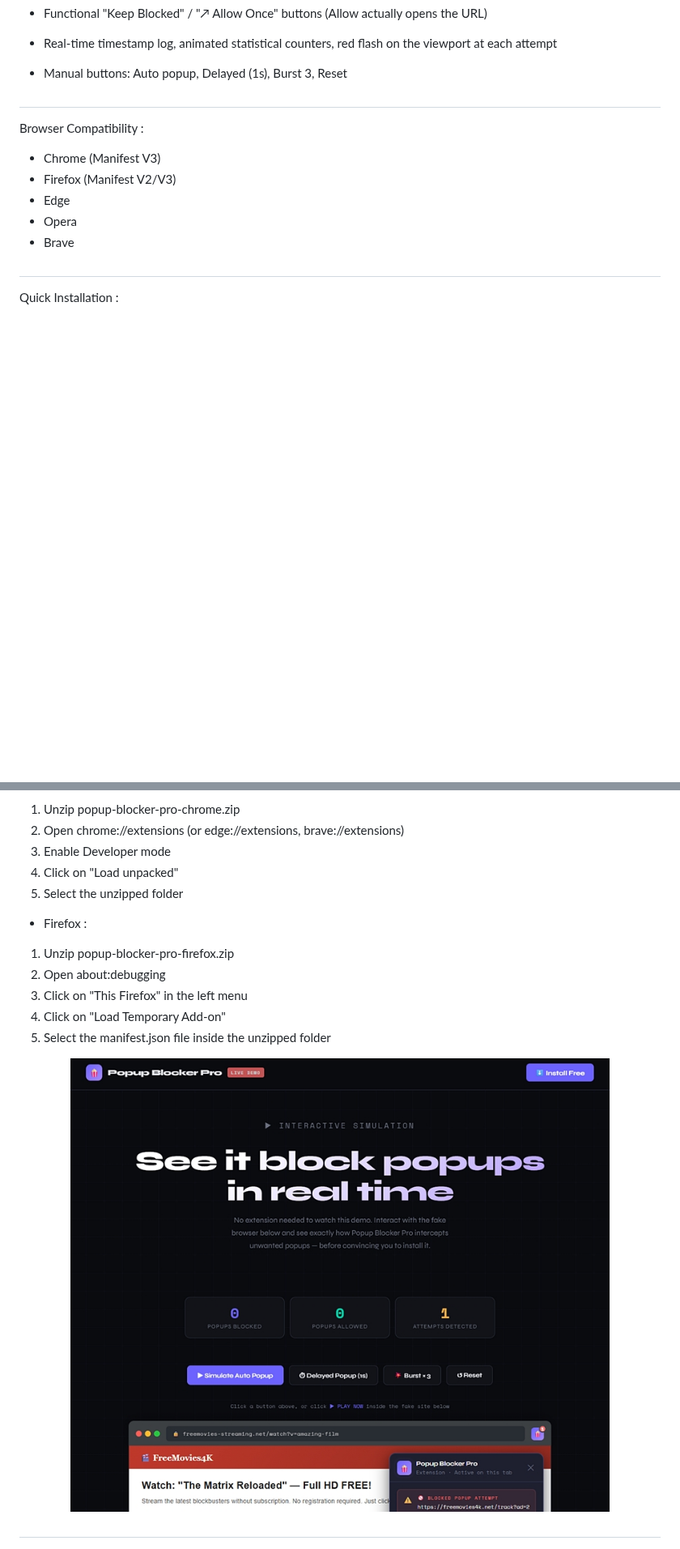
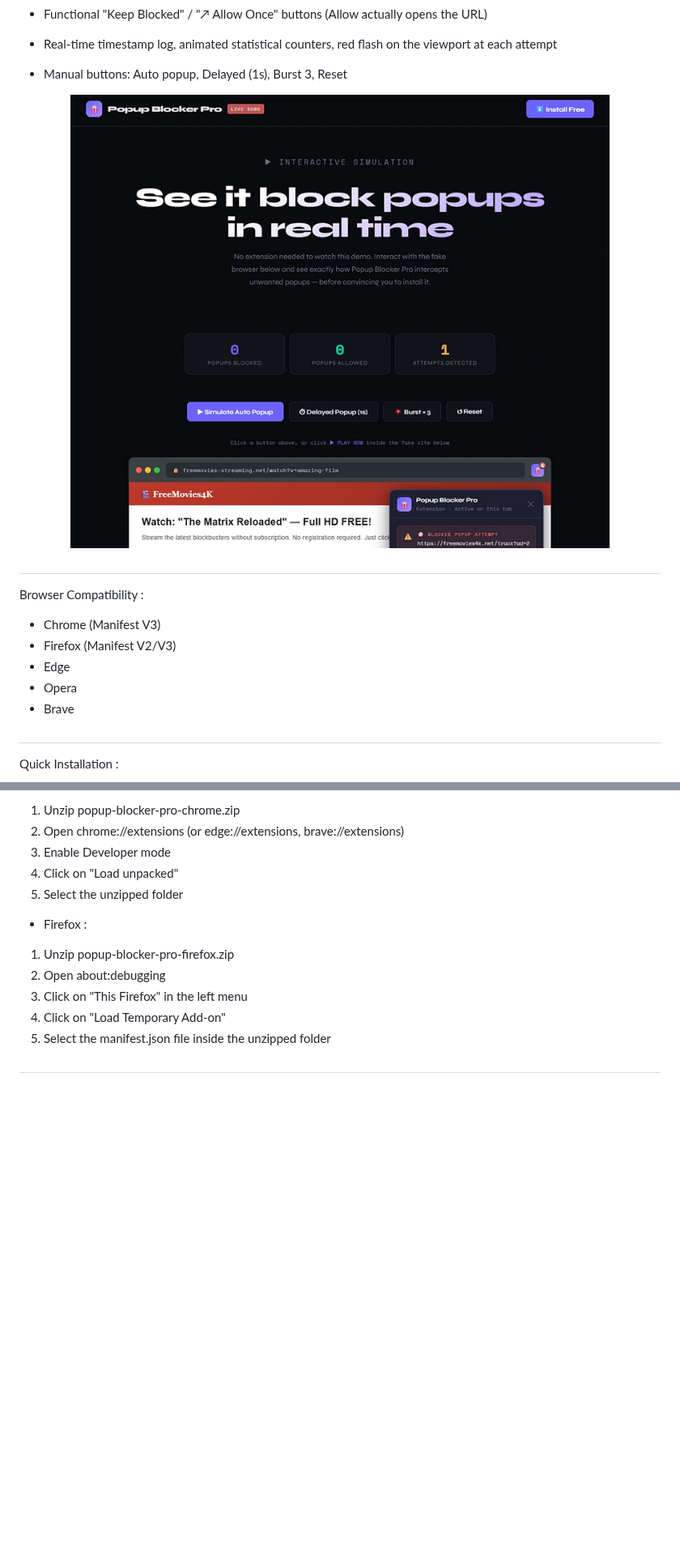
Before and after one commit to madjeek-web/Popup-Blocker-Pro, a Markdown page: README.md, 2 parts joined by grey strips. Shown at 81% size. GitHub-like rendering; blank space fills up the shorter version.

```diff
--- a/README.md
+++ b/README.md
@@ -29,6 +29,8 @@ By : Fabien Conéjéro
 - Real-time timestamp log, animated statistical counters, red flash on the viewport at each attempt
 - Manual buttons: Auto popup, Delayed (1s), Burst 3, Reset
 
+<img src="https://github.com/madjeek-web/Popup-Blocker-Pro/raw/main/standalone_page_img_demo_screen.jpg" width="100%" height="100%">
+
 ##
 
 Browser Compatibility :
@@ -58,8 +60,6 @@ Quick Installation :
 3. Click on "This Firefox" in the left menu
 4. Click on "Load Temporary Add-on"
 5. Select the manifest.json file inside the unzipped folder
-
-<img src="https://github.com/madjeek-web/Popup-Blocker-Pro/raw/main/standalone_page_img_demo_screen.jpg" width="100%" height="100%">
 
 ##
 
```
